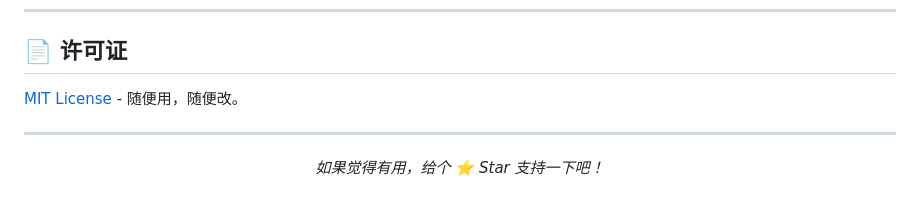
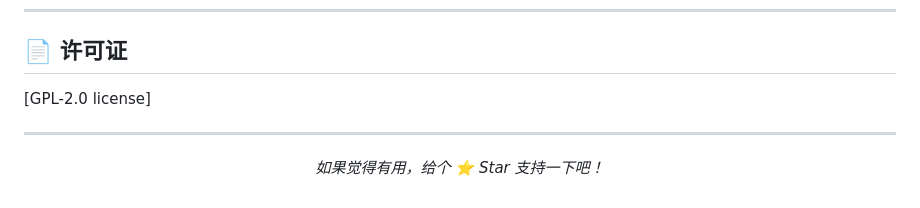
Before and after one commit to TAN-GOOD/AI-MCP-MQTT, a Markdown page: README.md, the part around the change. Drawn GitHub-style.

Commit message:
Change license type from MIT to GPL-2.0

```diff
--- a/README.md
+++ b/README.md
@@ -411,7 +411,7 @@ ai-xiaozhi-mcp/
 
 ## 📄 许可证
 
-[MIT License](LICENSE) - 随便用，随便改。
+[GPL-2.0 license]
 
 ---
 
```
